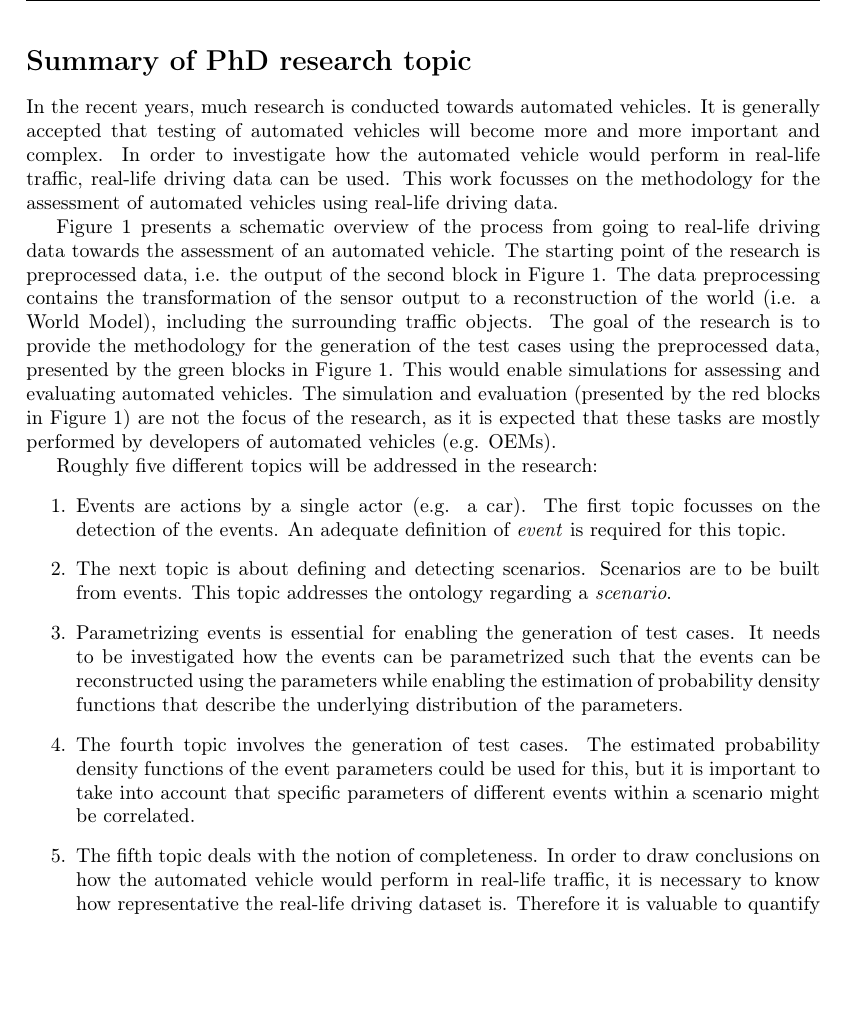
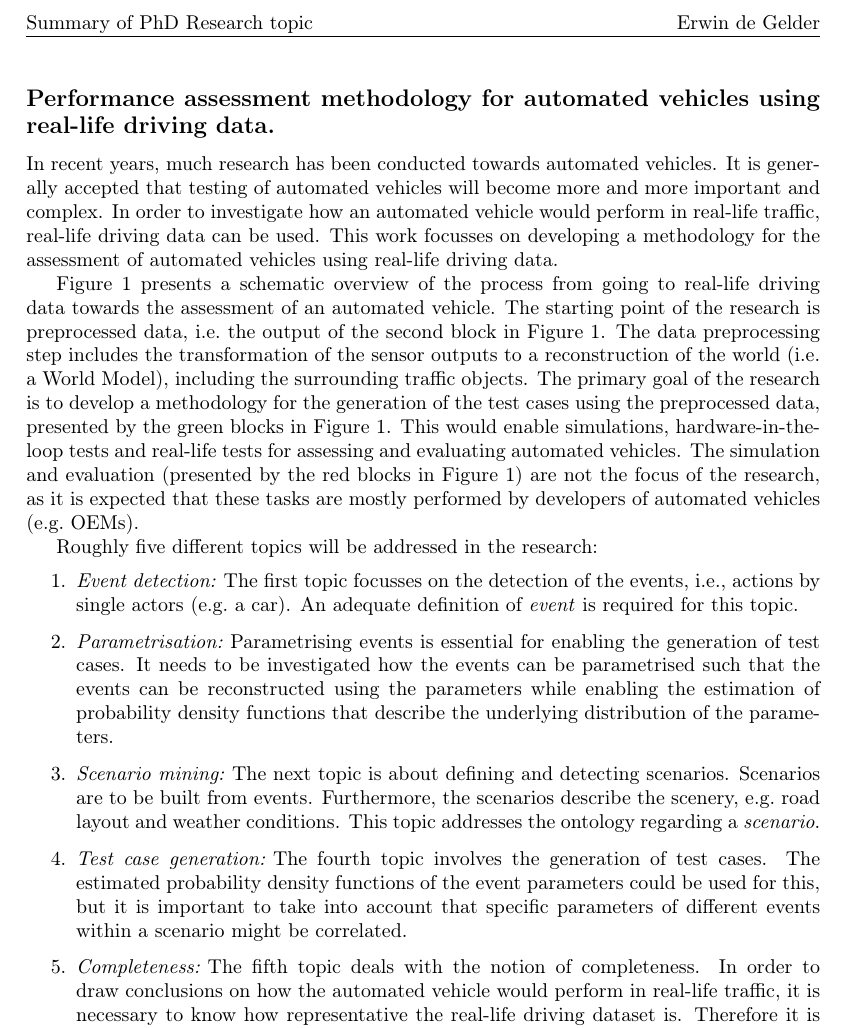
Before and after one commit to ErwindeGelder/ScenarioDomainModel, a LaTeX document (20171010 Summary/phd_summary.tex): part of page 1 of 2 before the commit and part of the page after it, cut so that both start at the same text, the shorter picture padded with empty space. Compiled offline with pdfLaTeX.

Commit message:
Update after comments of Bart

```diff
--- a/20171010 Summary/phd_summary.tex
+++ b/20171010 Summary/phd_summary.tex
@@ -52,11 +52,11 @@ bookmarksnumbered=true]{hyperref}   %% IEEEtran: set bookmarks=false)
 
 \begin{document}
 
-\section*{Summary of PhD research topic}
+\subsection*{Performance assessment methodology for automated vehicles using real-life driving data.}
 
-In the recent years, much research is conducted towards automated vehicles. It is generally accepted that testing of automated vehicles will become more and more important and complex. In order to investigate how the automated vehicle would perform in real-life traffic, real-life driving data can be used. This work focusses on the methodology for the assessment of automated vehicles using real-life driving data.
+In recent years, much research has been conducted towards automated vehicles. It is generally accepted that testing of automated vehicles will become more and more important and complex. In order to investigate how an automated vehicle would perform in real-life traffic, real-life driving data can be used. This work focusses on developing a methodology for the assessment of automated vehicles using real-life driving data.
 
-Figure \ref{fig:scheme} presents a schematic overview of the process from going to real-life driving data towards the assessment of an automated vehicle. The starting point of the research is preprocessed data, i.e. the output of the second block in Figure \ref{fig:scheme}. The data preprocessing contains the transformation of the sensor output to a reconstruction of the world (i.e. a World Model), including the surrounding traffic objects. The goal of the research is to provide the methodology for the generation of the test cases using the preprocessed data, presented by the green blocks in Figure \ref{fig:scheme}. This would enable simulations for assessing and evaluating automated vehicles. The simulation and evaluation (presented by the red blocks in Figure \ref{fig:scheme}) are not the focus of the research, as it is expected that these tasks are mostly performed by developers of automated vehicles (e.g. OEMs).
+Figure \ref{fig:scheme} presents a schematic overview of the process from going to real-life driving data towards the assessment of an automated vehicle. The starting point of the research is preprocessed data, i.e.\ the output of the second block in Figure \ref{fig:scheme}. The data preprocessing step includes the transformation of the sensor outputs to a reconstruction of the world (i.e.\ a World Model), including the surrounding traffic objects. The primary goal of the research is to develop a methodology for the generation of the test cases using the preprocessed data, presented by the green blocks in Figure \ref{fig:scheme}. This would enable simulations, hardware-in-the-loop tests and real-life tests for assessing and evaluating automated vehicles. The simulation and evaluation (presented by the red blocks in Figure \ref{fig:scheme}) are not the focus of the research, as it is expected that these tasks are mostly performed by developers of automated vehicles (e.g.\ OEMs).
 
 \begin{figure}[b]
 	\begin{center}
@@ -68,10 +90,10 @@ Figure \ref{fig:scheme} presents a schematic overview of the process from going
 
 Roughly five different topics will be addressed in the research:
 \begin{enumerate}
-	\item Events are actions by a single actor (e.g. a car). The first topic focusses on the detection of the events. An adequate definition of \emph{event} is required for this topic.
-	\item The next topic is about defining and detecting scenarios. Scenarios are to be built from events. This topic addresses the ontology regarding a \emph{scenario}.
-	\item Parametrizing events is essential for enabling the generation of test cases. It needs to be investigated how the events can be parametrized such that the events can be reconstructed using the parameters while enabling the estimation of probability density functions that describe the underlying distribution of the parameters.
-	\item The fourth topic involves the generation of test cases. The estimated probability density functions of the event parameters could be used for this, but it is important to take into account that specific parameters of different events within a scenario might be correlated.
-	\item The fifth topic deals with the notion of completeness. In order to draw conclusions on how the automated vehicle would perform in real-life traffic, it is necessary to know how representative the real-life driving dataset is. Therefore it is valuable to quantify how complete the dataset is. Is more data required? How much more data?
+	\item \emph{Event detection:}\,\,The first topic focusses on the detection of the events, i.e., actions by single actors (e.g.\ a car). An adequate definition of \emph{event} is required for this topic.
+	\item \emph{Parametrisation:}\,\,Parametrising events is essential for enabling the generation of test cases. It needs to be investigated how the events can be parametrised such that the events can be reconstructed using the parameters while enabling the estimation of probability density functions that describe the underlying distribution of the parameters.
+	\item \emph{Scenario mining:}\,\,The next topic is about defining and detecting scenarios. Scenarios are to be built from events. Furthermore, the scenarios describe the scenery, e.g.\ road layout and weather conditions. This topic addresses the ontology regarding a \emph{scenario}.
+	\item \emph{Test case generation:}\,\,The fourth topic involves the generation of test cases. The estimated probability density functions of the event parameters could be used for this, but it is important to take into account that specific parameters of different events within a scenario might be correlated.
+	\item \emph{Completeness:}\,\,The fifth topic deals with the notion of completeness. In order to draw conclusions on how the automated vehicle would perform in real-life traffic, it is necessary to know how representative the real-life driving dataset is. Therefore it is valuable to quantify how complete the dataset is. Is more data required? How much more data?
 \end{enumerate}
 
```
Also changed, not shown: 20171010 Summary/figures/data_collection.png (added), 20171010 Summary/figures/data_processing.png (added), 20171010 Summary/figures/evaluation.png (added), 20171010 Summary/figures/event_detection.png (added), 20171010 Summary/figures/parametrisation.png (added), 20171010 Summary/figures/scenarios.png (added), 20171010 Summary/figures/simulation.png (added), 20171010 Summary/figures/test_cases.png (added), 20171010 Summary/phd_summary.tex (28 more changed lines).
